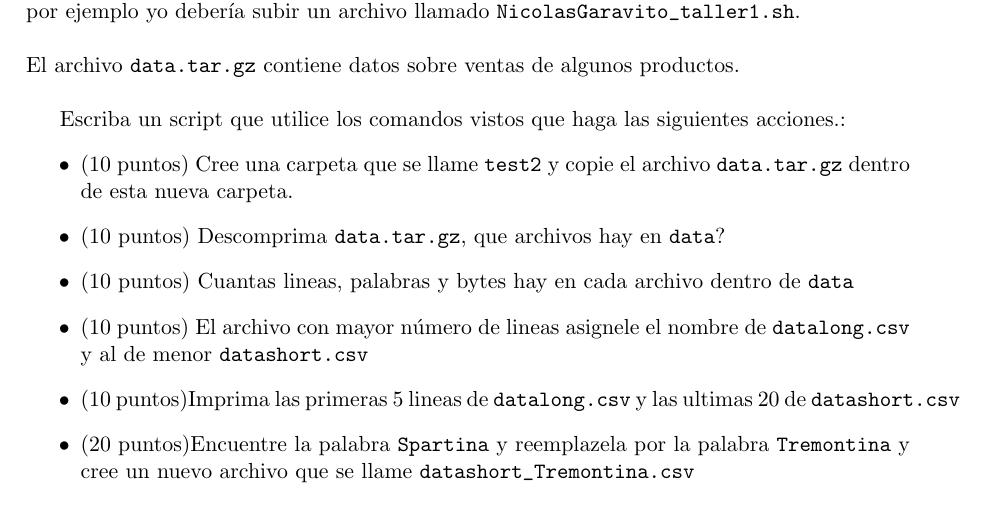
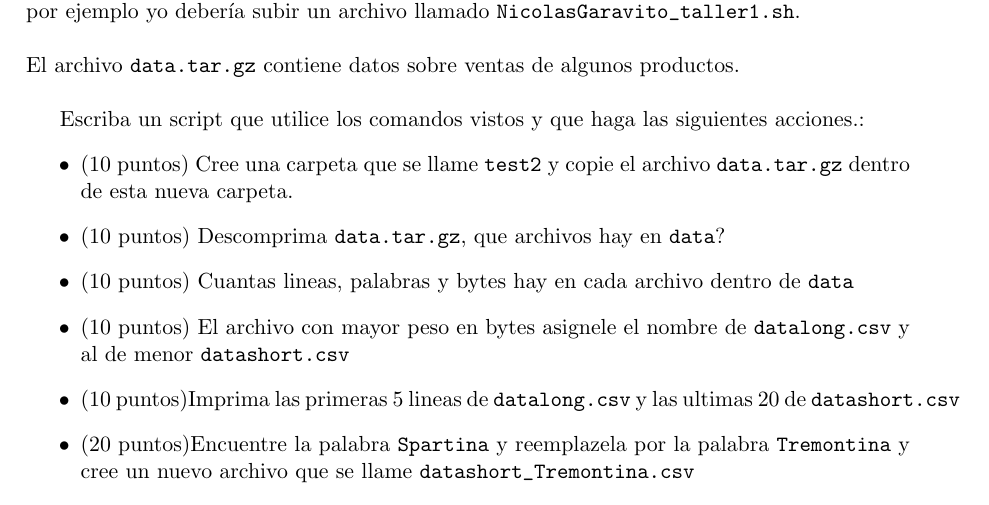
Before and after one commit to ComputoCienciasUniandes/MetodosComputacionalesLaboratorio, a LaTeX document (2015-1/Hands-on/T1/Taller1-UNIX.tex): part of the page, cut so that both start at the same text. Compiled offline with pdfLaTeX.

Commit message:
Fixed 4point

```diff
--- a/2015-1/Hands-on/T1/Taller1-UNIX.tex
+++ b/2015-1/Hands-on/T1/Taller1-UNIX.tex
@@ -18,12 +18,12 @@ archivo llamado \verb"NicolasGaravito_taller1.sh".\\
 \\
 El archivo \verb"data.tar.gz" contiene datos sobre ventas de algunos productos.\\
 
-Escriba un script que utilice los comandos vistos que haga las siguientes acciones.:
+Escriba un script que utilice los comandos vistos y que haga las siguientes acciones.:
 \begin{itemize}
 \item (10 puntos) Cree una carpeta que se llame \verb+test2+ y copie el archivo \verb|data.tar.gz| dentro de esta nueva carpeta.
 \item (10 puntos) Descomprima \verb|data.tar.gz|, que archivos hay en \verb|data|?
 \item (10 puntos) Cuantas lineas, palabras y bytes hay en cada archivo dentro de \verb|data|
-\item (10 puntos) El archivo con mayor n\'umero de lineas asignele el nombre de \verb|datalong.csv| y al de menor \verb|datashort.csv|
+\item (10 puntos) El archivo con mayor peso en bytes asignele el nombre de \verb|datalong.csv| y al de menor \verb|datashort.csv|
 \item (10 puntos)Imprima las primeras 5 lineas de \verb|datalong.csv| y las ultimas 20 de \verb|datashort.csv|
 \item (20 puntos)Encuentre la palabra \verb|Spartina| y reemplazela por la palabra \verb|Tremontina| y cree un nuevo archivo que se llame \verb|datashort_Tremontina.csv|
 
```
Also changed, not shown: 2015-1/Hands-on/T1/Taller1-UNIX.pdf.
